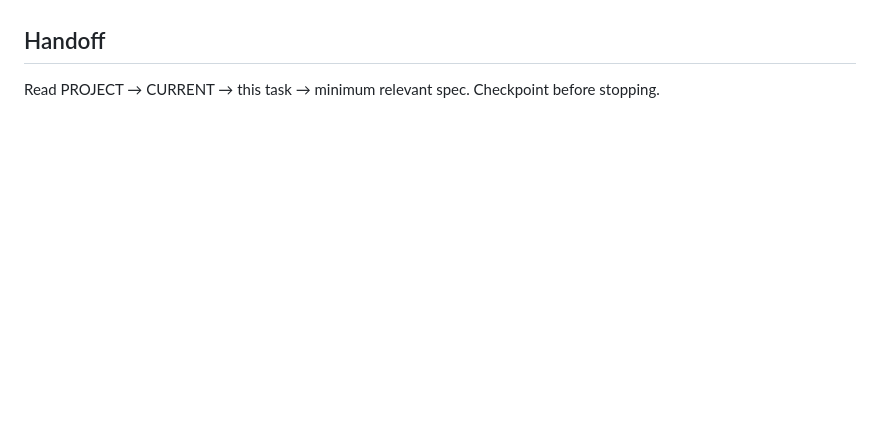
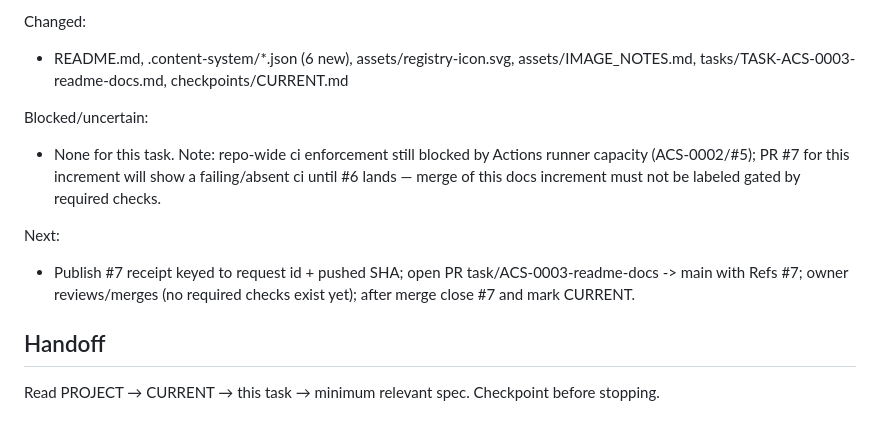
Before and after one commit to Pukujan/agent-custom-setup, a Markdown page: tasks/TASK-ACS-0003-readme-docs.md, the part around one of its changes. Rendered like a GitHub page; blank space fills up the shorter version.

```diff
--- a/tasks/TASK-ACS-0003-readme-docs.md
+++ b/tasks/TASK-ACS-0003-readme-docs.md
@@ -56,3 +70,12 @@ No checkpoints yet.
+Changed:
+- README.md, .content-system/*.json (6 new), assets/registry-icon.svg, assets/IMAGE_NOTES.md, tasks/TASK-ACS-0003-readme-docs.md, checkpoints/CURRENT.md
+
+Blocked/uncertain:
+- None for this task. Note: repo-wide ci enforcement still blocked by Actions runner capacity (ACS-0002/#5); PR #7 for this increment will show a failing/absent ci until #6 lands — merge of this docs increment must not be labeled gated by required checks.
+
+Next:
+- Publish #7 receipt keyed to request id + pushed SHA; open PR task/ACS-0003-readme-docs -> main with Refs #7; owner reviews/merges (no required checks exist yet); after merge close #7 and mark CURRENT.
+
 ## Handoff
 
 Read PROJECT → CURRENT → this task → minimum relevant spec. Checkpoint before stopping.
```
Also changed, not shown: other parts of tasks/TASK-ACS-0003-readme-docs.md (+14 -0 lines).
